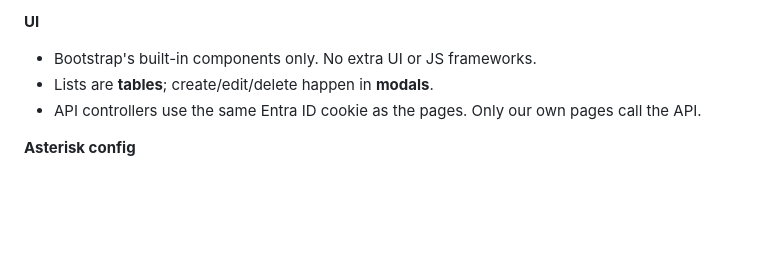
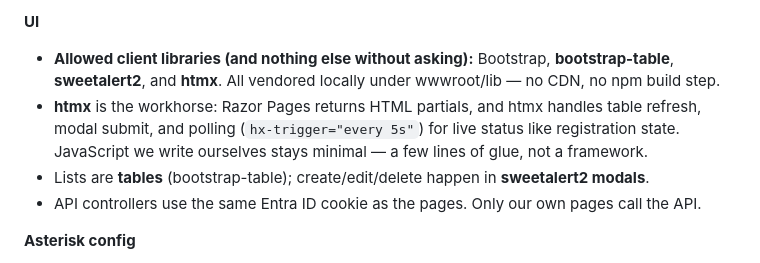
Before and after one commit to jaysamthanki/techiepbx, a Markdown page: CLAUDE.md, the part around the change. GitHub-like rendering; blank space fills up the shorter version.

Commit message:
CLAUDE.md: allow bootstrap-table, sweetalert2, htmx for the UI

```diff
--- a/CLAUDE.md
+++ b/CLAUDE.md
@@ -74,8 +74,12 @@ dotnet run --project src/Techie.Pbx.Web
 - Repositories validate before writing and throw `ValidationFailedException` for user errors.
 
 **UI**
-- Bootstrap's built-in components only. No extra UI or JS frameworks.
-- Lists are **tables**; create/edit/delete happen in **modals**.
+- **Allowed client libraries (and nothing else without asking):** Bootstrap, **bootstrap-table**,
+  **sweetalert2**, and **htmx**. All vendored locally under wwwroot/lib — no CDN, no npm build step.
+- **htmx** is the workhorse: Razor Pages returns HTML partials, and htmx handles table refresh,
+  modal submit, and polling (`hx-trigger="every 5s"`) for live status like registration state.
+  JavaScript we write ourselves stays minimal — a few lines of glue, not a framework.
+- Lists are **tables** (bootstrap-table); create/edit/delete happen in **sweetalert2 modals**.
 - API controllers use the same Entra ID cookie as the pages. Only our own pages call the API.
 
 **Asterisk config**
```
